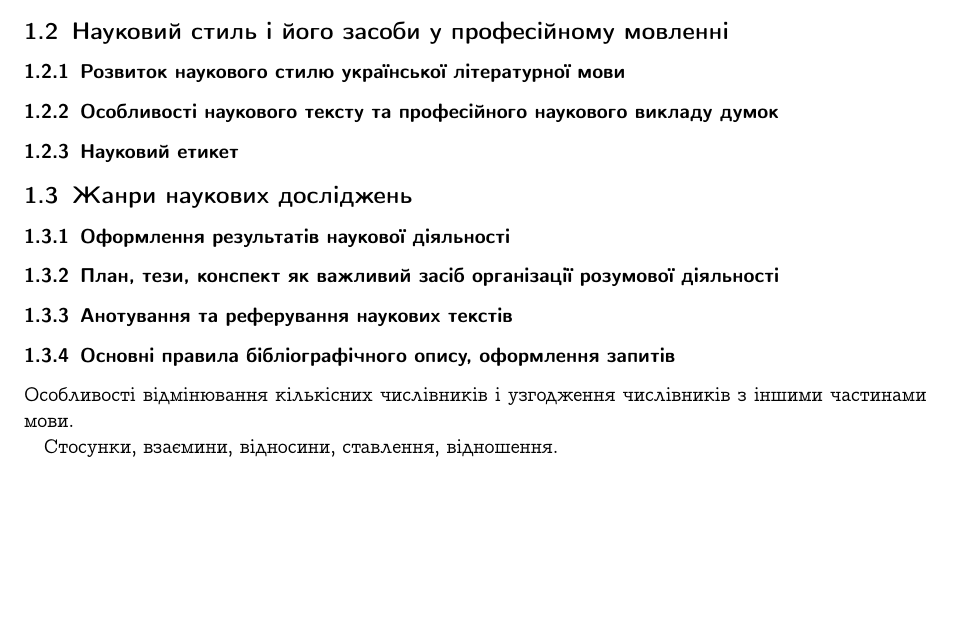
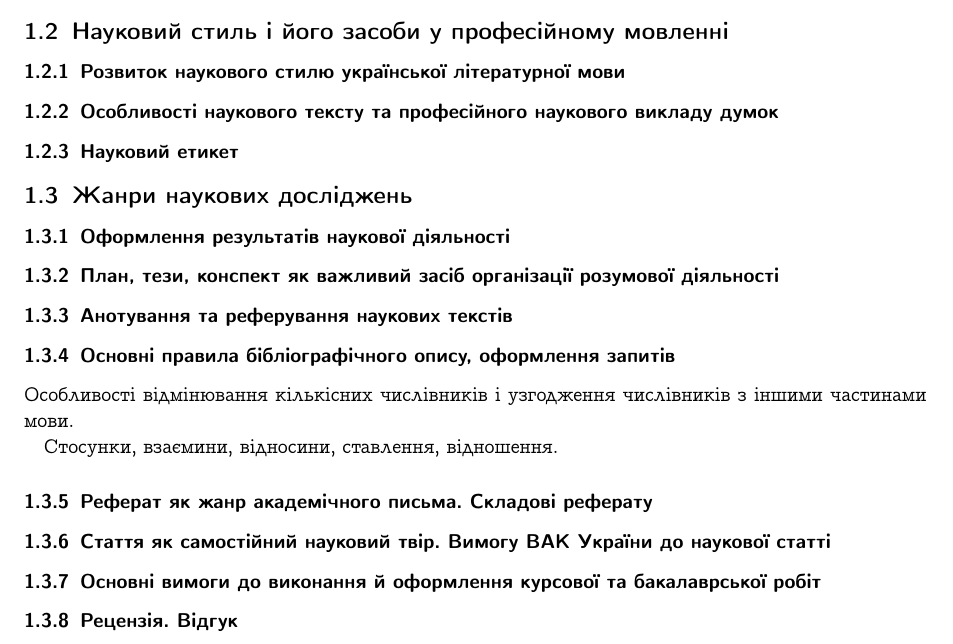
Before and after one commit to MPogoda/latex-docs, a LaTeX document (8s/ukr/src.tex): part of page 2 of 2, cut so that both start at the same text, the shorter picture padded with empty space. Compiled offline with pdfLaTeX.

Commit message:
+ Another ukrainian notes

```diff
--- a/8s/ukr/src.tex
+++ b/8s/ukr/src.tex
@@ -75,4 +75,10 @@
     іншими частинами мови.
 
     Стосунки, взаємини, відносини, ставлення, відношення.
+    \subsubsection{Реферат як жанр академічного письма. Складові реферату}
+    \subsubsection{Стаття як самостійний науковий твір. Вимогу ВАК України до
+    наукової статті}
+    \subsubsection{Основні вимоги до виконання й оформлення курсової та
+    бакалаврської робіт}
+    \subsubsection{Рецензія. Відгук}
 \end{document}
```
